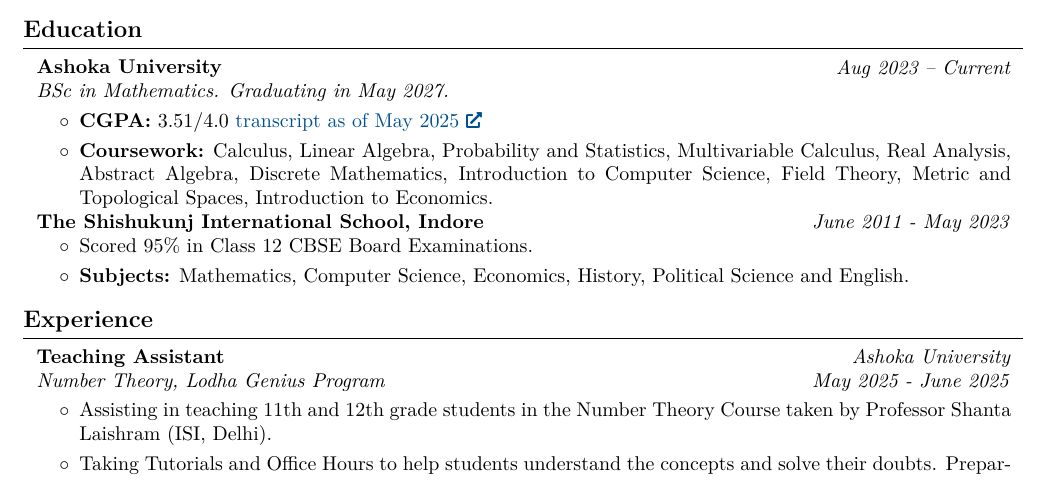
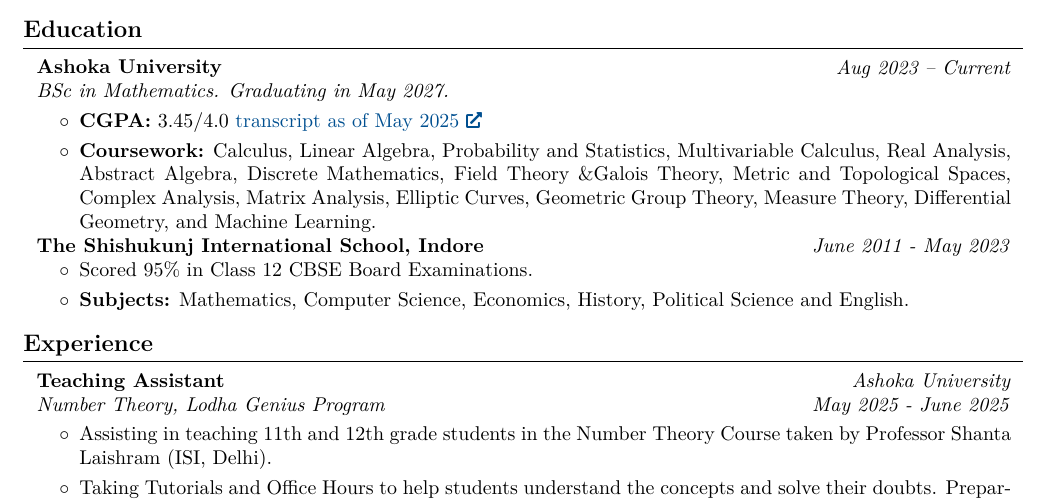
Before and after one commit to anwesha-ghosh7/CV, a LaTeX CV (cv_anwesha.tex): part of the page, cut so that both start at the same text. Compiled offline with pdfLaTeX.

Commit message:
updates on coursework and transcript

```diff
--- a/cv_anwesha.tex
+++ b/cv_anwesha.tex
@@ -204,8 +204,8 @@
         \vspace{0.10 cm}
         \begin{onecolentry}
             \begin{highlights}
-                \item \textbf{CGPA:} 3.51/4.0 \href{https://drive.google.com/file/d/14ZwDq_f1dOBytRxketpavSOZ7mZuckZj/view?usp=sharing}{transcript as of May 2025}
-                \item \textbf{Coursework:} Calculus, Linear Algebra, Probability and Statistics, Multivariable Calculus, Real Analysis, Abstract Algebra, Discrete Mathematics, Introduction to Computer Science, Field Theory, Metric and Topological Spaces, Introduction to Economics.
+                \item \textbf{CGPA:} 3.45/4.0 \href{https://drive.google.com/file/d/14ZwDq_f1dOBytRxketpavSOZ7mZuckZj/view?usp=sharing}{transcript as of May 2025}
+                \item \textbf{Coursework:} Calculus, Linear Algebra, Probability and Statistics, Multivariable Calculus, Real Analysis, Abstract Algebra, Discrete Mathematics, Field Theory \&Galois Theory, Metric and Topological Spaces, Complex Analysis, Matrix Analysis, Elliptic Curves, Geometric Group Theory, Measure Theory, Differential Geometry, and Machine Learning.
             \end{highlights}
         \end{onecolentry}
 
```
Also changed, not shown: cv_anwesha.pdf (deleted), 6 other files.
